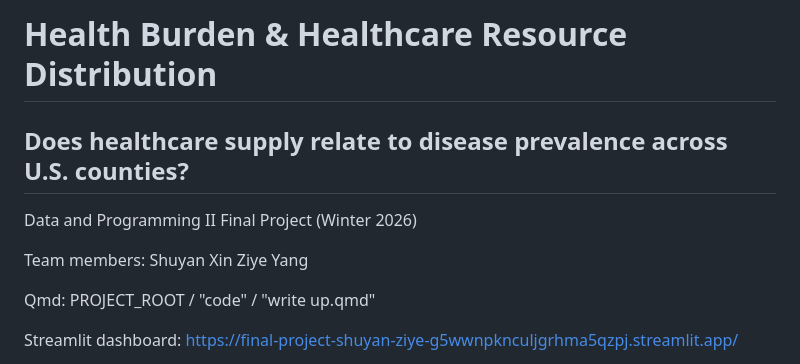
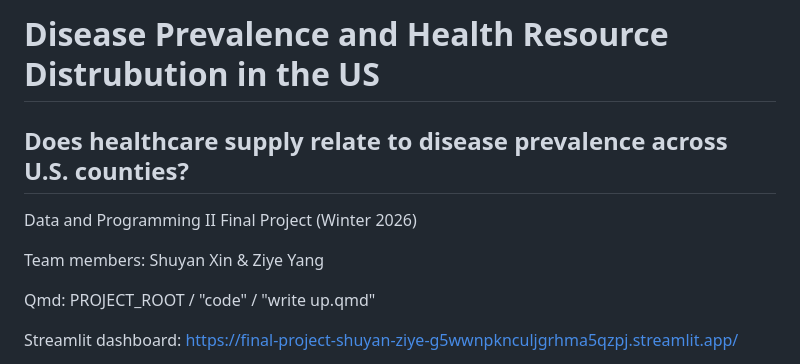
Before and after one commit to shuyanx/final-project-shuyan-ziye, a Markdown page: README.md, the part around one of its changes. Drawn GitHub-style.

```diff
--- a/README.md
+++ b/README.md
@@ -1,9 +1,9 @@
-# Health Burden & Healthcare Resource Distribution
+# Disease Prevalence and Health Resource Distrubution in the US
 ## Does healthcare supply relate to disease prevalence across U.S. counties?
 Data and Programming II Final Project (Winter 2026)
 
 Team members:
-Shuyan Xin  Ziye Yang
+Shuyan Xin & Ziye Yang
 
 Qmd: PROJECT_ROOT / "code" / "write up.qmd"
 
```
Also changed, not shown: other parts of README.md (+25 -12 lines).
